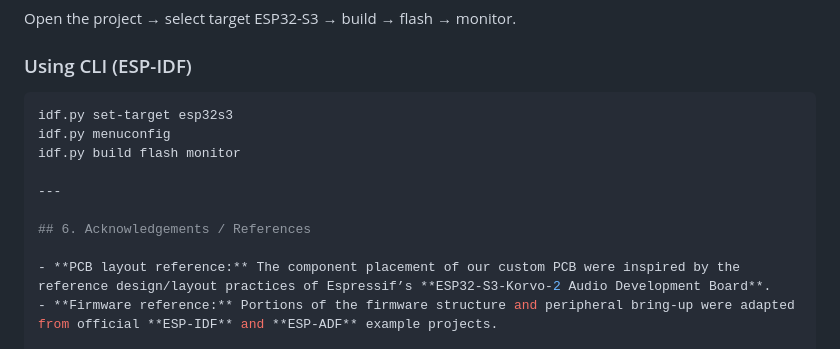
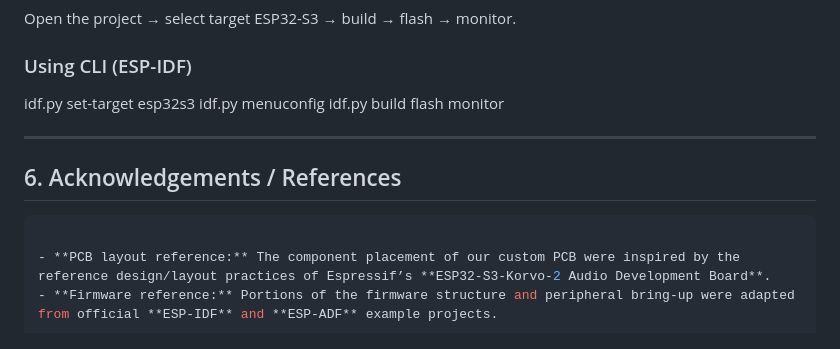
Before and after one commit to realfanghb/Smart_glass_esp32, a Markdown page: video_transmission/README.md, the part around the change. Drawn GitHub-style.

Commit message:
2026_2_2_20:48

````diff
--- a/video_transmission/README.md
+++ b/video_transmission/README.md
@@ -113,7 +113,6 @@ Current config notes:
 Open the project → select target ESP32-S3 → build → flash → monitor.
 
 ### Using CLI (ESP-IDF)
-```bash
 idf.py set-target esp32s3
 idf.py menuconfig
 idf.py build flash monitor
@@ -121,6 +120,7 @@ idf.py build flash monitor
 ---
 
 ## 6. Acknowledgements / References
+```bash
 
 - **PCB layout reference:** The component placement of our custom PCB were inspired by the reference design/layout practices of Espressif’s **ESP32-S3-Korvo-2 Audio Development Board**.
 - **Firmware reference:** Portions of the firmware structure and peripheral bring-up were adapted from official **ESP-IDF** and **ESP-ADF** example projects.
````
